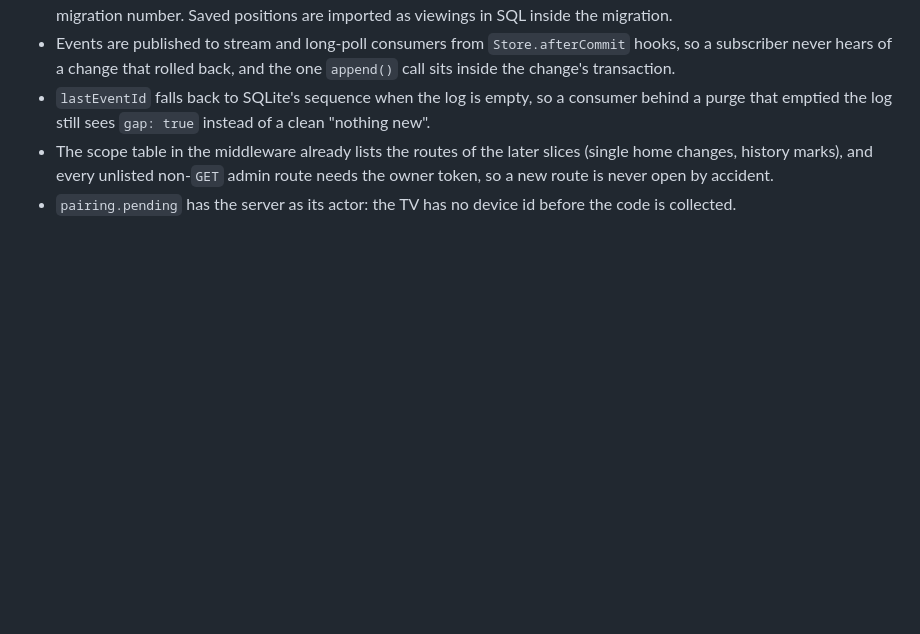
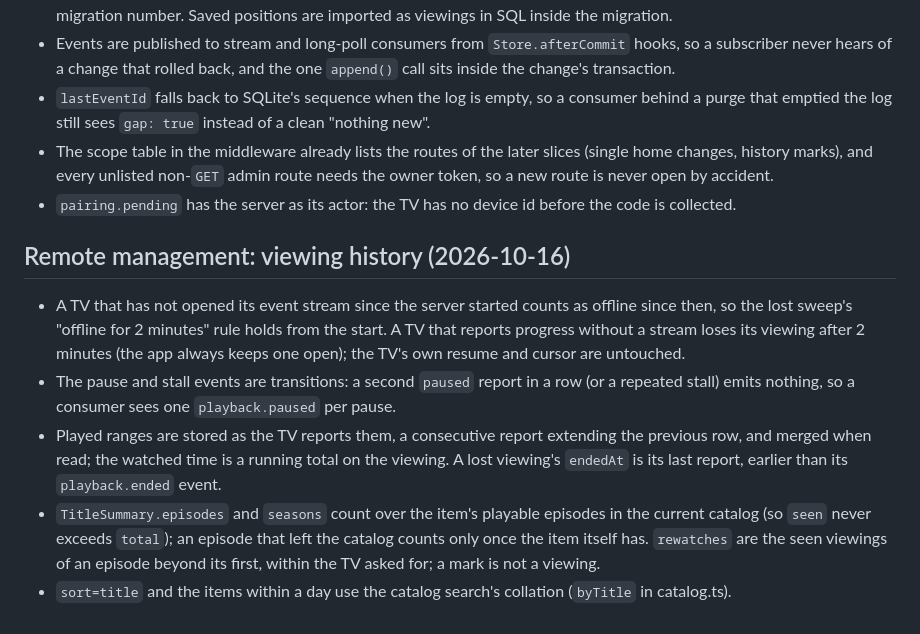
Before and after one commit to mickeiik/izle, a Markdown page: docs/decisions.md, the part around the change. Rendered like a GitHub page; blank space fills up the shorter version.

Commit message:
Docs: viewing history status lines, changelog entry and decisions

```diff
--- a/docs/decisions.md
+++ b/docs/decisions.md
@@ -39,3 +39,18 @@ server 132 → 129, TV 129 → 126, the dropped ones covered by another test thr
 - The scope table in the middleware already lists the routes of the later slices (single home changes, history
   marks), and every unlisted non-`GET` admin route needs the owner token, so a new route is never open by accident.
 - `pairing.pending` has the server as its actor: the TV has no device id before the code is collected.
+
+## Remote management: viewing history (2026-10-16)
+
+- A TV that has not opened its event stream since the server started counts as offline since then, so the lost
+  sweep's "offline for 2 minutes" rule holds from the start. A TV that reports progress without a stream loses its
+  viewing after 2 minutes (the app always keeps one open); the TV's own resume and cursor are untouched.
+- The pause and stall events are transitions: a second `paused` report in a row (or a repeated stall) emits
+  nothing, so a consumer sees one `playback.paused` per pause.
+- Played ranges are stored as the TV reports them, a consecutive report extending the previous row, and merged
+  when read; the watched time is a running total on the viewing. A lost viewing's `endedAt` is its last report,
+  earlier than its `playback.ended` event.
+- `TitleSummary.episodes` and `seasons` count over the item's playable episodes in the current catalog (so `seen`
+  never exceeds `total`); an episode that left the catalog counts only once the item itself has. `rewatches` are
+  the seen viewings of an episode beyond its first, within the TV asked for; a mark is not a viewing.
+- `sort=title` and the items within a day use the catalog search's collation (`byTitle` in catalog.ts).
```
Also changed, not shown: CHANGELOG.md (+10 -0 lines), docs/spec/server-api-v1.md (+13 -12 lines).
